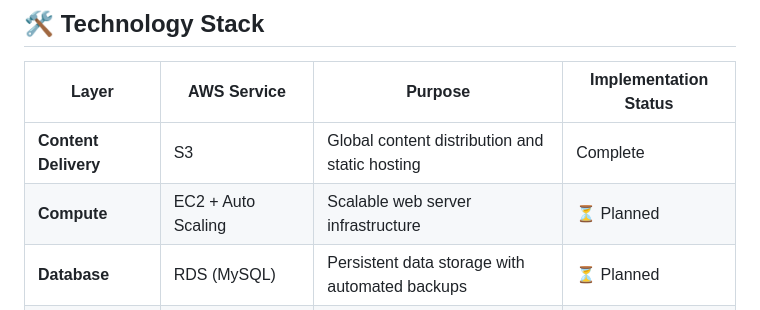
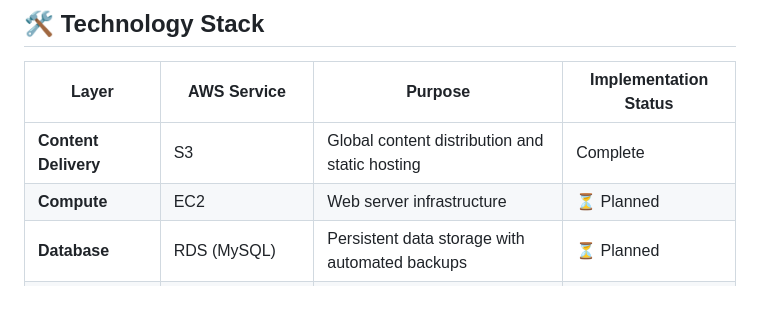
Before and after one commit to Jahmaan95/aws-journey, a Markdown page: README.md, the part around the change. GitHub-like rendering.

```diff
--- a/README.md
+++ b/README.md
@@ -26,7 +26,7 @@ The application follows a multi-tier architecture pattern with clear separation
 | Layer | AWS Service | Purpose | Implementation Status |
 |-------|-------------|---------|----------------------|
 | **Content Delivery** | S3 | Global content distribution and static hosting | Complete |
-| **Compute** | EC2 + Auto Scaling | Scalable web server infrastructure | ⏳ Planned |
+| **Compute** | EC2 | Web server infrastructure | ⏳ Planned |
 | **Database** | RDS (MySQL) | Persistent data storage with automated backups | ⏳ Planned |
 | **Security** | IAM + VPC | Identity management and network isolation | ⏳ Planned |
 | **Monitoring** | CloudWatch + X-Ray | Application performance monitoring and tracing | ⏳ Planned |
```
